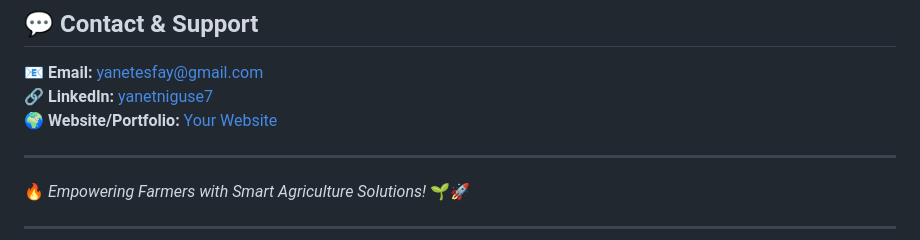
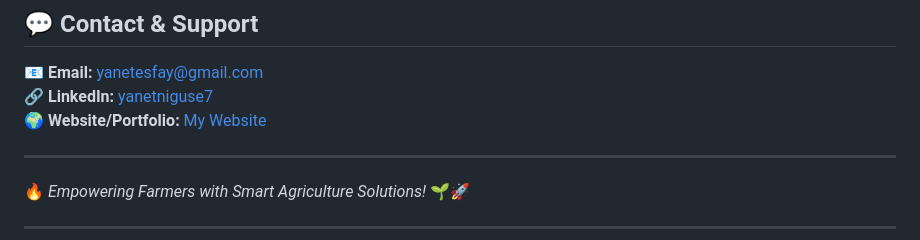
Before and after one commit to yanetniguse/AgriGenius, a Markdown page: README.md, the part around the change. GitHub-like rendering.

```diff
--- a/README.md
+++ b/README.md
@@ -86,7 +86,7 @@ This project is licensed under the **MIT License**.
 ## 💬 **Contact & Support**
 📧 **Email:** yanetesfay@gmail.com
 🔗 **LinkedIn:** [yanetniguse7](https://www.linkedin.com/in/yanetniguse7)
-🌍 **Website/Portfolio:** [Your Website](https://yanet-niguse-tesfay.vercel.app/)
+🌍 **Website/Portfolio:** [My Website](https://yanet-niguse-tesfay.vercel.app/)
 
 ---
 
```
